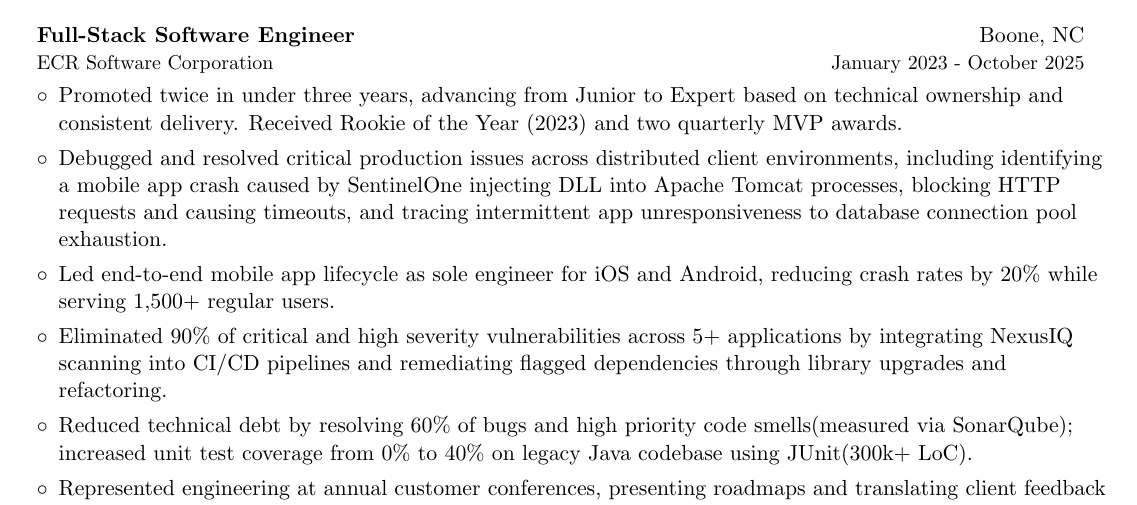
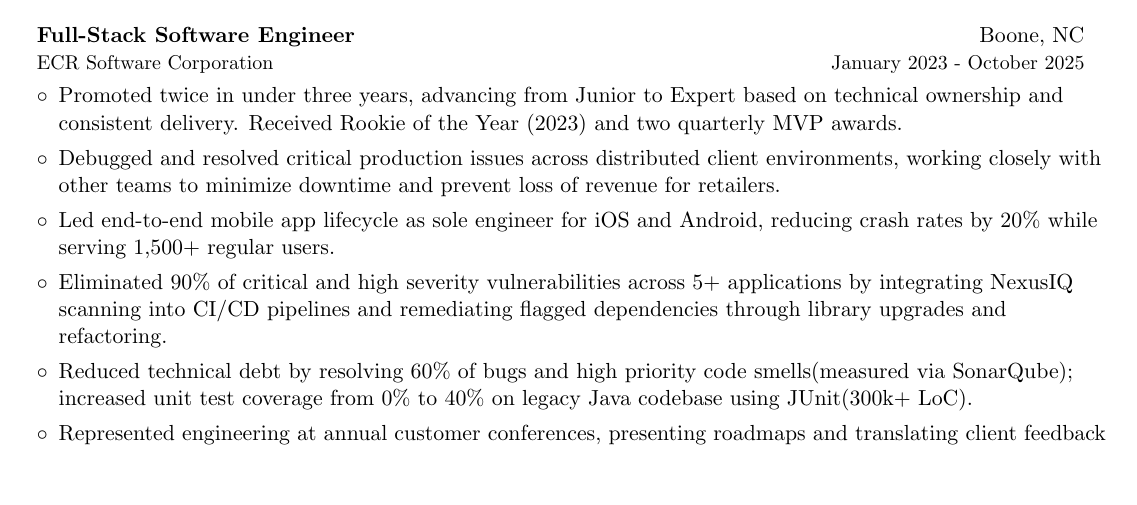
Before and after one commit to kylekennedy26/resume, a LaTeX document (Kyle Kennedy.tex): part of the page, cut so that both start at the same text, the shorter picture padded with empty space. Compiled offline with pdfLaTeX.

Commit message:
refining resume

```diff
--- a/Kyle Kennedy.tex
+++ b/Kyle Kennedy.tex
@@ -93,7 +93,7 @@
       {ECR Software Corporation}{January 2023 - October 2025}
       \begin{itemize}[leftmargin=*]
         \item Promoted twice in under three years, advancing from Junior to Expert based on technical ownership and consistent delivery. Received Rookie of the Year (2023) and two quarterly MVP awards.
-        \item Debugged and resolved critical production issues across distributed client environments, including identifying a mobile app crash caused by SentinelOne injecting DLL into Apache Tomcat processes, blocking HTTP requests and causing timeouts, and tracing intermittent app unresponsiveness to database connection pool exhaustion.
+        \item Debugged and resolved critical production issues across distributed client environments, working closely with other teams to minimize downtime and prevent loss of revenue for retailers.
         \item Led end-to-end mobile app lifecycle as sole engineer for iOS and Android, reducing crash rates by 20\% while serving 1,500+ regular users.
         \item Eliminated 90\% of critical and high severity vulnerabilities across 5+ applications by integrating NexusIQ scanning into CI/CD pipelines and remediating flagged dependencies through library upgrades and refactoring.
         \item Reduced technical debt by resolving 60\% of bugs and high priority code smells(measured via SonarQube); increased unit test coverage from 0\% to 40\% on legacy Java codebase using JUnit(300k+ LoC).
```
Also changed, not shown: Kyle Kennedy.pdf, 3 other files.
